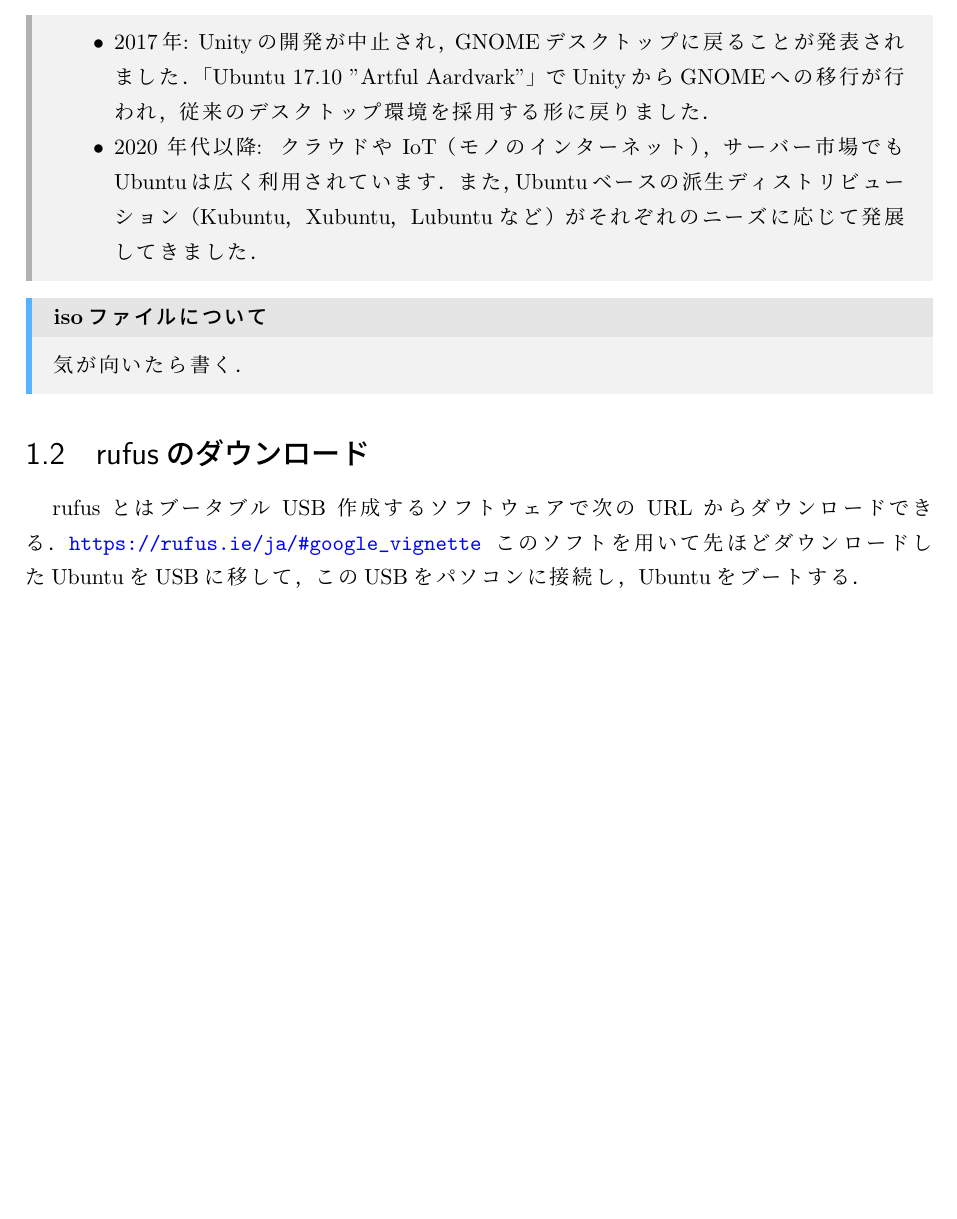
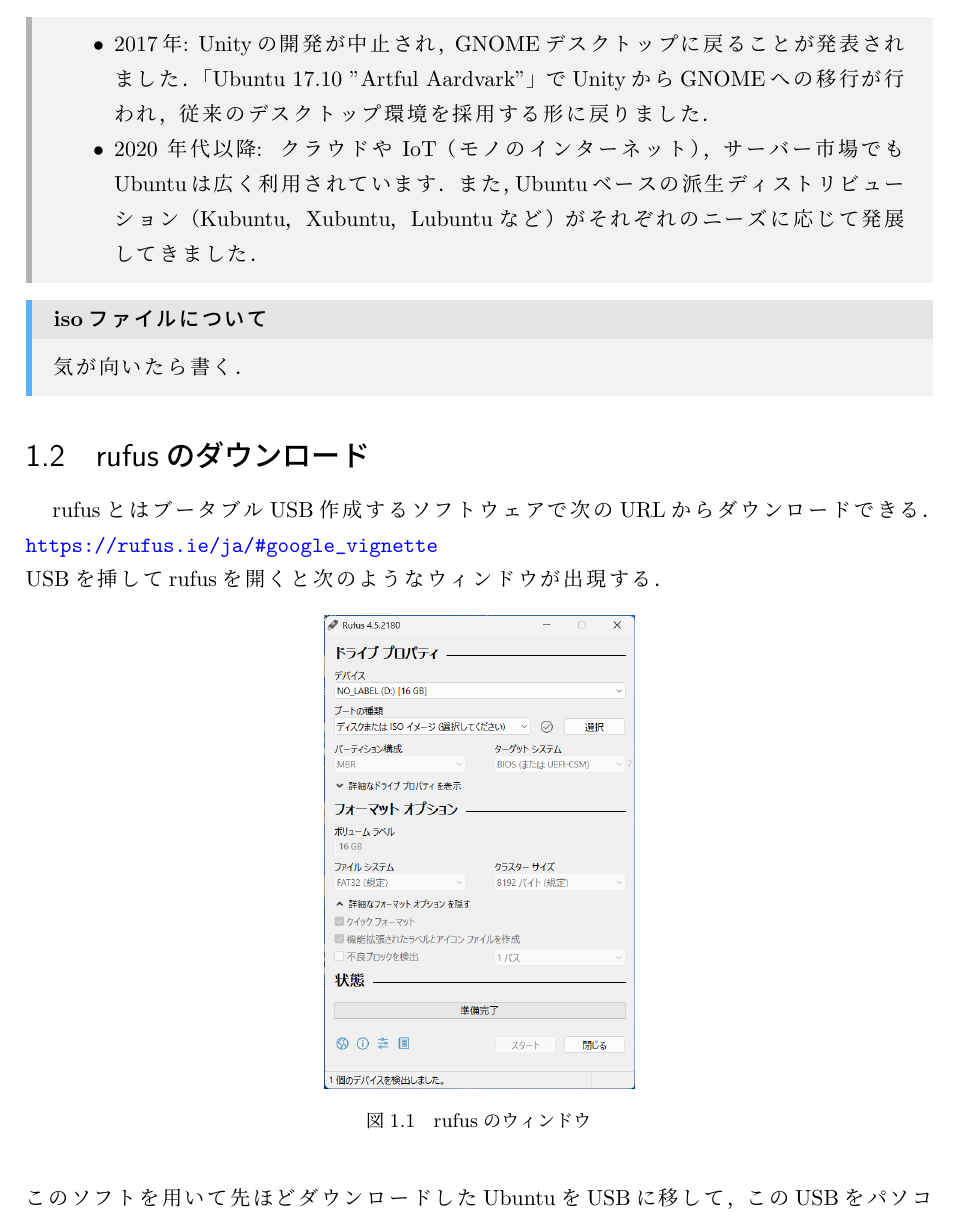
Before and after one commit to r12357/linux_sever_intro_doc, a LaTeX book (linux_guide.tex): part of page 6 of 6, cut so that both start at the same text, the shorter picture padded with empty space. Compiled offline with pLaTeX and dvipdfmx.

Commit message:
rufusのウィンドウ追加

```diff
--- a/linux_guide.tex
+++ b/linux_guide.tex
@@ -180,7 +180,15 @@
 \section{rufusのダウンロード}
 
 rufusとはブータブルUSB作成するソフトウェアで次のURLからダウンロードできる．
-\url{https://rufus.ie/ja/#google_vignette}
+\url{https://rufus.ie/ja/#google_vignette}\\
+USBを挿してrufusを開くと次のようなウィンドウが出現する．
+\begin{figure}[htbp]
+  \begin{center}
+    \includegraphics[width = 50mm]{rufus.png}
+    \caption{rufusのウィンドウ}
+  \end{center}
+\end{figure}
+\\
 このソフトを用いて先ほどダウンロードしたUbuntuをUSBに移して，
 このUSBをパソコンに接続し，Ubuntuをブートする．
 
```
Also changed, not shown: linux_guide.pdf, rufus.png (added).
